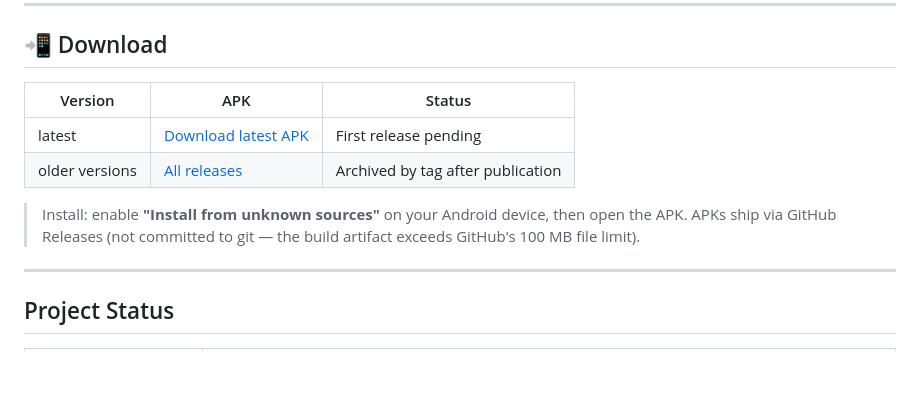
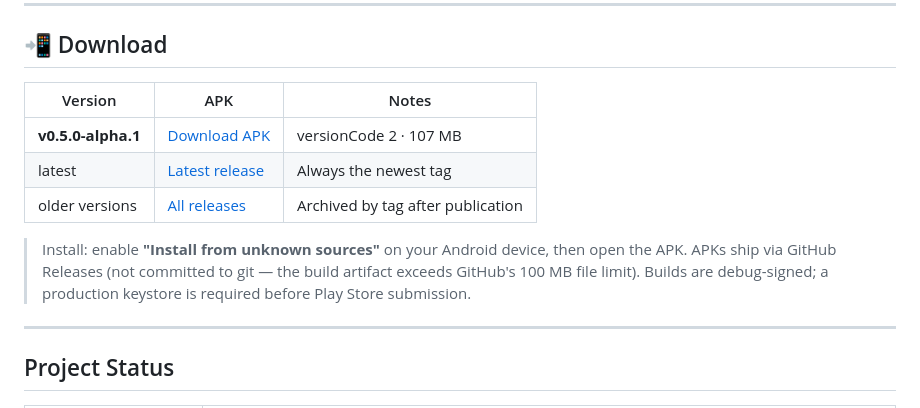
Before and after one commit to COSMICnoob80/shift-buddy-v2, a Markdown page: README.md, the part around the change. Drawn GitHub-style; blank space fills up the shorter version.

```diff
--- a/README.md
+++ b/README.md
@@ -127,13 +127,15 @@ Full architecture, clinical safety rules, and domain vocabulary in [AGENTS.md](A
 
 ## 📲 Download
 
-| Version | APK | Status |
-|---------|-----|--------|
-| latest | [Download latest APK](https://github.com/COSMICnoob80/shift-buddy-v2/releases/latest) | First release pending |
+| Version | APK | Notes |
+|---------|-----|-------|
+| **v0.5.0-alpha.1** | [Download APK](https://github.com/COSMICnoob80/shift-buddy-v2/releases/download/v0.5.0-alpha.1/app-release.apk) | versionCode 2 · 107 MB |
+| latest | [Latest release](https://github.com/COSMICnoob80/shift-buddy-v2/releases/latest) | Always the newest tag |
 | older versions | [All releases](https://github.com/COSMICnoob80/shift-buddy-v2/releases) | Archived by tag after publication |
 
 > Install: enable **"Install from unknown sources"** on your Android device, then open the APK.
 > APKs ship via GitHub Releases (not committed to git — the build artifact exceeds GitHub's 100 MB file limit).
+> Builds are debug-signed; a production keystore is required before Play Store submission.
 
 ---
 
```
Also changed, not shown: SHIFT-BUDDY-SPINE.md (+25 -5 lines).
